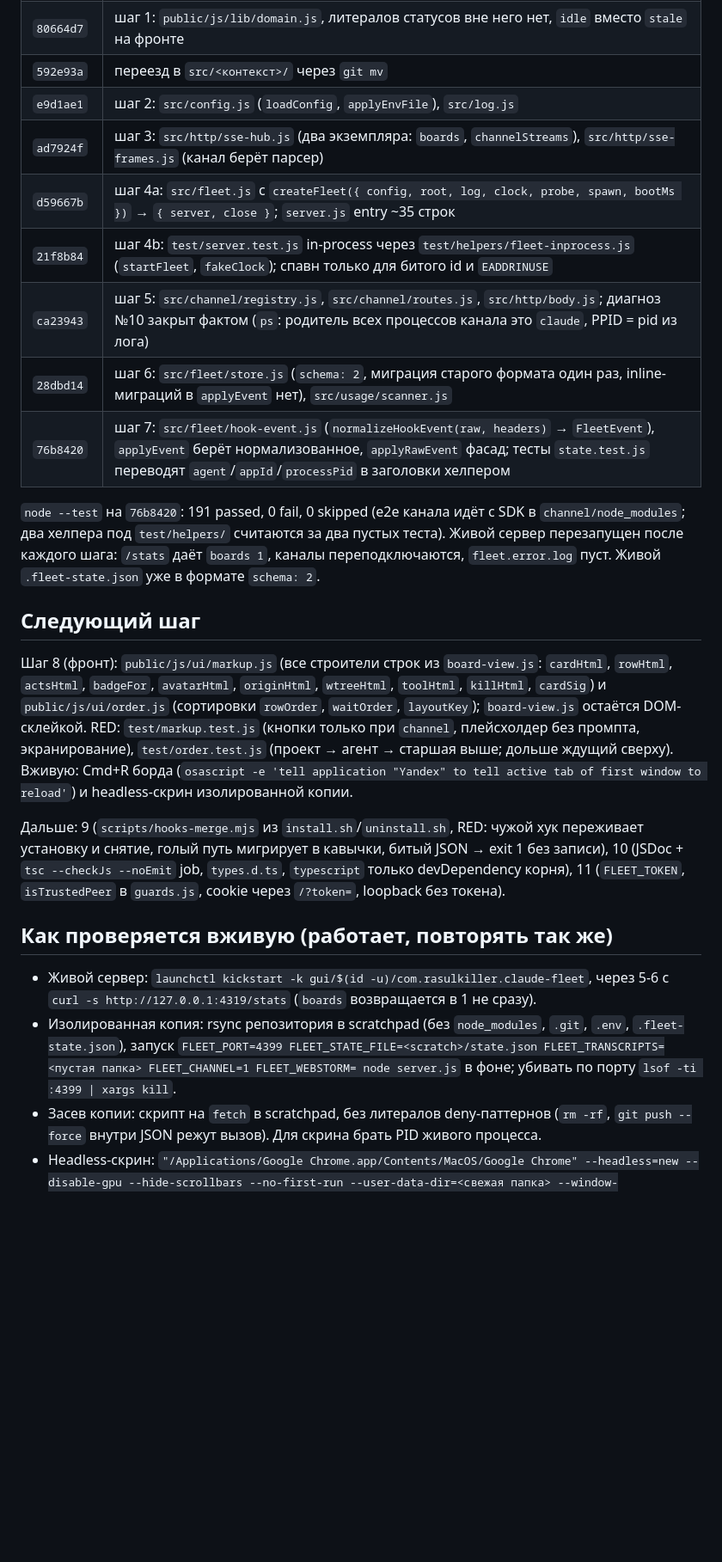
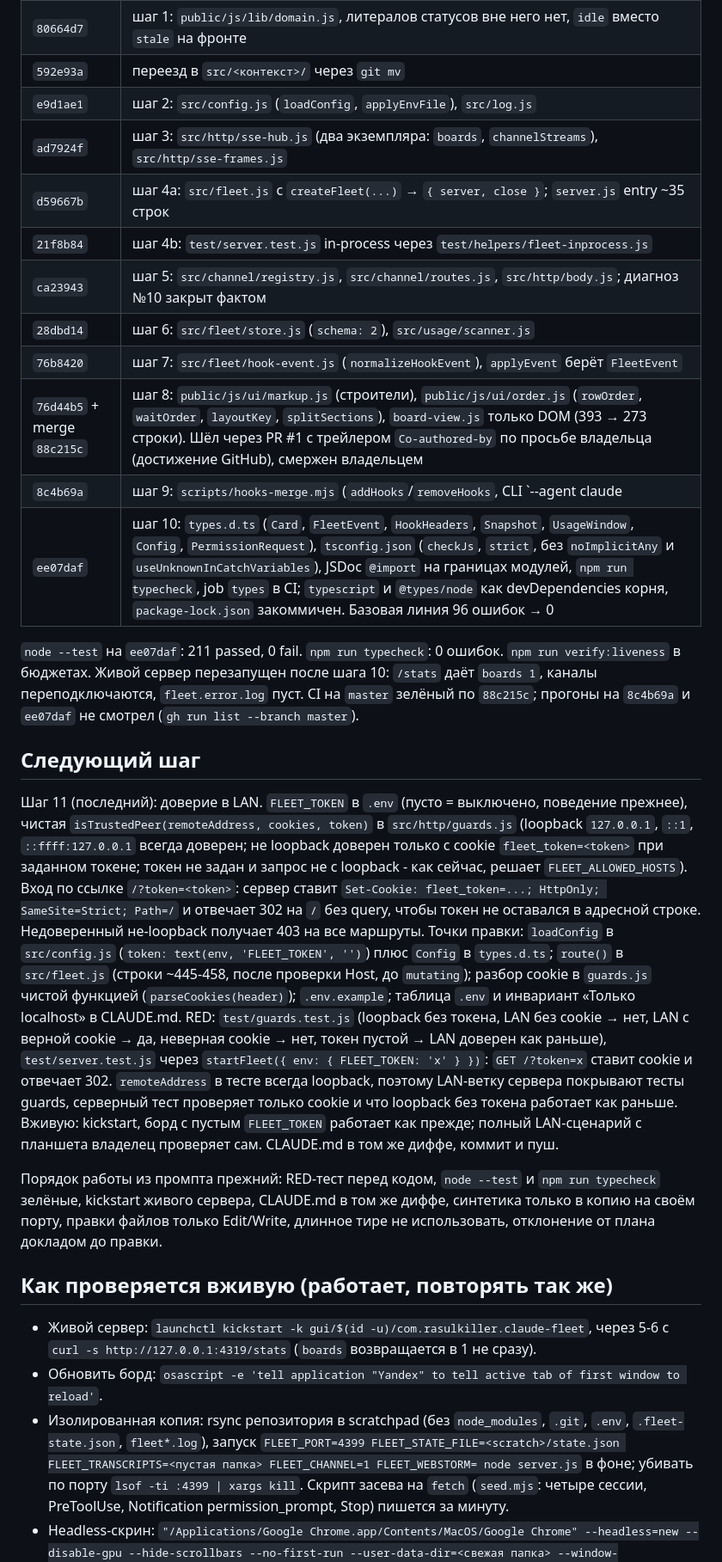
Before and after one commit to jackflaggg/claude-fleet, a Markdown page: .claude/tasks/architecture-handoff.md, the part around one of its changes. Shown at 86% size. Rendered like a GitHub page; blank space fills up the shorter version.

Commit message:
docs: handoff после шага 10, следующий шаг 11

```diff
--- a/.claude/tasks/architecture-handoff.md
+++ b/.claude/tasks/architecture-handoff.md
@@ -15,42 +15,54 @@
 | `80664d7` | шаг 1: `public/js/lib/domain.js`, литералов статусов вне него нет, `idle` вместо `stale` на фронте |
 | `592e93a` | переезд в `src/<контекст>/` через `git mv` |
 | `e9d1ae1` | шаг 2: `src/config.js` (`loadConfig`, `applyEnvFile`), `src/log.js` |
-| `ad7924f` | шаг 3: `src/http/sse-hub.js` (два экземпляра: `boards`, `channelStreams`), `src/http/sse-frames.js` (канал берёт парсер) |
-| `d59667b` | шаг 4a: `src/fleet.js` с `createFleet({ config, root, log, clock, probe, spawn, bootMs })` → `{ server, close }`; `server.js` entry ~35 строк |
-| `21f8b84` | шаг 4b: `test/server.test.js` in-process через `test/helpers/fleet-inprocess.js` (`startFleet`, `fakeClock`); спавн только для битого id и `EADDRINUSE` |
-| `ca23943` | шаг 5: `src/channel/registry.js`, `src/channel/routes.js`, `src/http/body.js`; диагноз №10 закрыт фактом (`ps`: родитель всех процессов канала это `claude`, PPID = pid из лога) |
-| `28dbd14` | шаг 6: `src/fleet/store.js` (`schema: 2`, миграция старого формата один раз, inline-миграций в `applyEvent` нет), `src/usage/scanner.js` |
-| `76b8420` | шаг 7: `src/fleet/hook-event.js` (`normalizeHookEvent(raw, headers)` → `FleetEvent`), `applyEvent` берёт нормализованное, `applyRawEvent` фасад; тесты `state.test.js` переводят `agent`/`appId`/`processPid` в заголовки хелпером |
+| `ad7924f` | шаг 3: `src/http/sse-hub.js` (два экземпляра: `boards`, `channelStreams`), `src/http/sse-frames.js` |
+| `d59667b` | шаг 4a: `src/fleet.js` с `createFleet(...)` → `{ server, close }`; `server.js` entry ~35 строк |
+| `21f8b84` | шаг 4b: `test/server.test.js` in-process через `test/helpers/fleet-inprocess.js` |
+| `ca23943` | шаг 5: `src/channel/registry.js`, `src/channel/routes.js`, `src/http/body.js`; диагноз №10 закрыт фактом |
+| `28dbd14` | шаг 6: `src/fleet/store.js` (`schema: 2`), `src/usage/scanner.js` |
+| `76b8420` | шаг 7: `src/fleet/hook-event.js` (`normalizeHookEvent`), `applyEvent` берёт `FleetEvent` |
+| `76d44b5` + merge `88c215c` | шаг 8: `public/js/ui/markup.js` (строители), `public/js/ui/order.js` (`rowOrder`, `waitOrder`, `layoutKey`, `splitSections`), `board-view.js` только DOM (393 → 273 строки). Шёл через PR #1 с трейлером `Co-authored-by` по просьбе владельца (достижение GitHub), смержен владельцем |
+| `8c4b69a` | шаг 9: `scripts/hooks-merge.mjs` (`addHooks`/`removeHooks`, CLI `--agent claude|codex [--remove]`), `install.sh`/`uninstall.sh` зовут его вместо четырёх heredoc; проверено на фейковом `HOME` и копии в пути с пробелом |
+| `ee07daf` | шаг 10: `types.d.ts` (`Card`, `FleetEvent`, `HookHeaders`, `Snapshot`, `UsageWindow`, `Config`, `PermissionRequest`), `tsconfig.json` (`checkJs`, `strict`, без `noImplicitAny` и `useUnknownInCatchVariables`), JSDoc `@import` на границах модулей, `npm run typecheck`, job `types` в CI; `typescript` и `@types/node` как devDependencies корня, `package-lock.json` закоммичен. Базовая линия 96 ошибок → 0 |
 
-`node --test` на `76b8420`: 191 passed, 0 fail, 0 skipped (e2e канала идёт с SDK в
-`channel/node_modules`; два хелпера под `test/helpers/` считаются за два пустых теста).
-Живой сервер перезапущен после каждого шага: `/stats` даёт `boards 1`, каналы переподключаются,
-`fleet.error.log` пуст. Живой `.fleet-state.json` уже в формате `schema: 2`.
+`node --test` на `ee07daf`: 211 passed, 0 fail. `npm run typecheck`: 0 ошибок. `npm run verify:liveness`
+в бюджетах. Живой сервер перезапущен после шага 10: `/stats` даёт `boards 1`, каналы переподключаются,
+`fleet.error.log` пуст. CI на `master` зелёный по `88c215c`; прогоны на `8c4b69a` и `ee07daf`
+не смотрел (`gh run list --branch master`).
 
 ## Следующий шаг
 
-Шаг 8 (фронт): `public/js/ui/markup.js` (все строители строк из `board-view.js`: `cardHtml`,
-`rowHtml`, `actsHtml`, `badgeFor`, `avatarHtml`, `originHtml`, `wtreeHtml`, `toolHtml`, `killHtml`,
-`cardSig`) и `public/js/ui/order.js` (сортировки `rowOrder`, `waitOrder`, `layoutKey`);
-`board-view.js` остаётся DOM-склейкой. RED: `test/markup.test.js` (кнопки только при `channel`,
-плейсхолдер без промпта, экранирование), `test/order.test.js` (проект → агент → старшая выше;
-дольше ждущий сверху). Вживую: Cmd+R борда (`osascript -e 'tell application "Yandex" to tell
-active tab of first window to reload'`) и headless-скрин изолированной копии.
+Шаг 11 (последний): доверие в LAN. `FLEET_TOKEN` в `.env` (пусто = выключено, поведение прежнее),
+чистая `isTrustedPeer(remoteAddress, cookies, token)` в `src/http/guards.js` (loopback `127.0.0.1`,
+`::1`, `::ffff:127.0.0.1` всегда доверен; не loopback доверен только с cookie `fleet_token=<token>`
+при заданном токене; токен не задан и запрос не с loopback - как сейчас, решает `FLEET_ALLOWED_HOSTS`).
+Вход по ссылке `/?token=<token>`: сервер ставит `Set-Cookie: fleet_token=...; HttpOnly; SameSite=Strict;
+Path=/` и отвечает 302 на `/` без query, чтобы токен не оставался в адресной строке. Недоверенный
+не-loopback получает 403 на все маршруты. Точки правки: `loadConfig` в `src/config.js`
+(`token: text(env, 'FLEET_TOKEN', '')`) плюс `Config` в `types.d.ts`; `route()` в `src/fleet.js`
+(строки ~445-458, после проверки Host, до `mutating`); разбор cookie в `guards.js` чистой функцией
+(`parseCookies(header)`); `.env.example`; таблица `.env` и инвариант «Только localhost» в CLAUDE.md.
+RED: `test/guards.test.js` (loopback без токена, LAN без cookie → нет, LAN с верной cookie → да,
+неверная cookie → нет, токен пустой → LAN доверен как раньше), `test/server.test.js` через `startFleet({
+env: { FLEET_TOKEN: 'x' } })`: `GET /?token=x` ставит cookie и отвечает 302. `remoteAddress` в тесте
+всегда loopback, поэтому LAN-ветку сервера покрывают тесты guards, серверный тест проверяет только
+cookie и что loopback без токена работает как раньше. Вживую: kickstart, борд с пустым `FLEET_TOKEN`
+работает как прежде; полный LAN-сценарий с планшета владелец проверяет сам. CLAUDE.md в том же
+диффе, коммит и пуш.
 
-Дальше: 9 (`scripts/hooks-merge.mjs` из `install.sh`/`uninstall.sh`, RED: чужой хук переживает
-установку и снятие, голый путь мигрирует в кавычки, битый JSON → exit 1 без записи), 10 (JSDoc +
-`tsc --checkJs --noEmit` job, `types.d.ts`, `typescript` только devDependency корня), 11
-(`FLEET_TOKEN`, `isTrustedPeer` в `guards.js`, cookie через `/?token=`, loopback без токена).
+Порядок работы из промпта прежний: RED-тест перед кодом, `node --test` и `npm run typecheck` зелёные,
+kickstart живого сервера, CLAUDE.md в том же диффе, синтетика только в копию на своём порту, правки
+файлов только Edit/Write, длинное тире не использовать, отклонение от плана докладом до правки.
 
 ## Как проверяется вживую (работает, повторять так же)
 
 - Живой сервер: `launchctl kickstart -k gui/$(id -u)/com.rasulkiller.claude-fleet`, через 5-6 с
   `curl -s http://127.0.0.1:4319/stats` (`boards` возвращается в 1 не сразу).
+- Обновить борд: `osascript -e 'tell application "Yandex" to tell active tab of first window to reload'`.
 - Изолированная копия: rsync репозитория в scratchpad (без `node_modules`, `.git`, `.env`,
-  `.fleet-state.json`), запуск `FLEET_PORT=4399 FLEET_STATE_FILE=<scratch>/state.json
+  `.fleet-state.json`, `fleet*.log`), запуск `FLEET_PORT=4399 FLEET_STATE_FILE=<scratch>/state.json
   FLEET_TRANSCRIPTS=<пустая папка> FLEET_CHANNEL=1 FLEET_WEBSTORM= node server.js` в фоне; убивать
-  по порту `lsof -ti :4399 | xargs kill`.
-- Засев копии: скрипт на `fetch` в scratchpad, без литералов deny-паттернов (`rm -rf`,
-  `git push --force` внутри JSON режут вызов). Для скрина брать PID живого процесса.
+  по порту `lsof -ti :4399 | xargs kill`. Скрипт засева на `fetch` (`seed.mjs`: четыре сессии,
+  PreToolUse, Notification permission_prompt, Stop) пишется за минуту.
 - Headless-скрин: `"/Applications/Google Chrome.app/Contents/MacOS/Google Chrome" --headless=new
   --disable-gpu --hide-scrollbars --no-first-run --user-data-dir=<свежая папка> --window-size=1600,1000
```
Also changed, not shown: other parts of .claude/tasks/architecture-handoff.md (+32 -25 lines).
